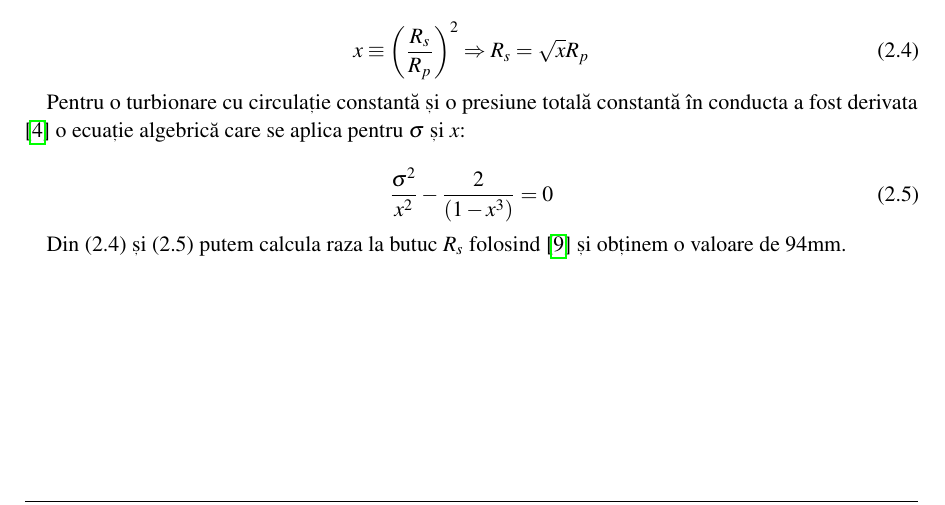
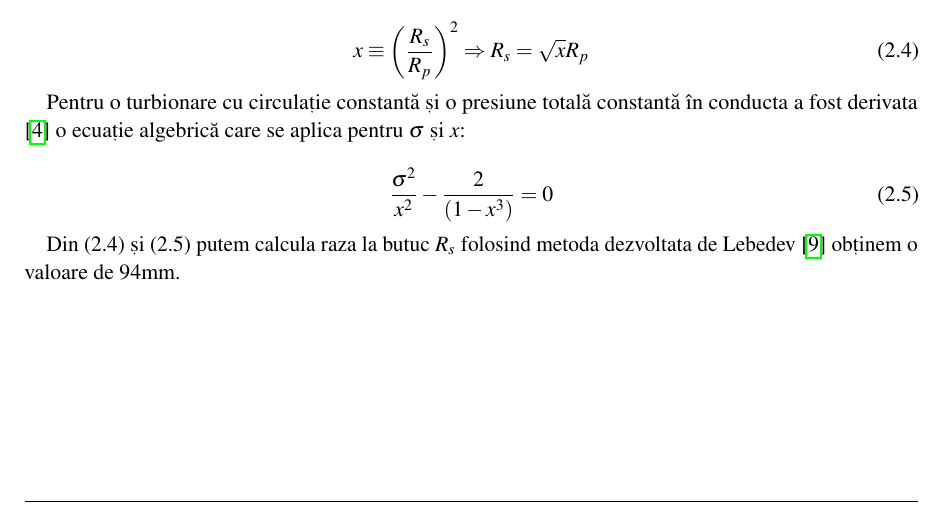
Before and after one commit to nemet3D/Master-s-Thesis---UPT, a LaTeX thesis (main.tex, which reads chapters/02_proiectare.tex): part of page 16 of 24, cut so that both start at the same text. Compiled offline with pdfLaTeX.

Commit message:
Chapter 2 corrections in text.

```diff
--- a/chapters/02_proiectare.tex
+++ b/chapters/02_proiectare.tex
@@ -36,7 +36,7 @@ Pentru o turbionare cu circulație constantă și o presiune totală constantă
 \frac{\sigma^2}{x^2} - \frac{2}{(1-x^3)} = 0
 \end{equation}
 
-Din (2.4) și (2.5) putem calcula raza la butuc $R_{s}$ folosind \cite{lebedev1991formulae} și obținem o valoare de $94\si{mm}$.
+Din (2.4) și (2.5) putem calcula raza la butuc $R_{s}$ folosind metoda dezvoltata de Lebedev \cite{lebedev1991formulae} obținem o valoare de $94\si{mm}$.
 
 \clearpage
 
```
